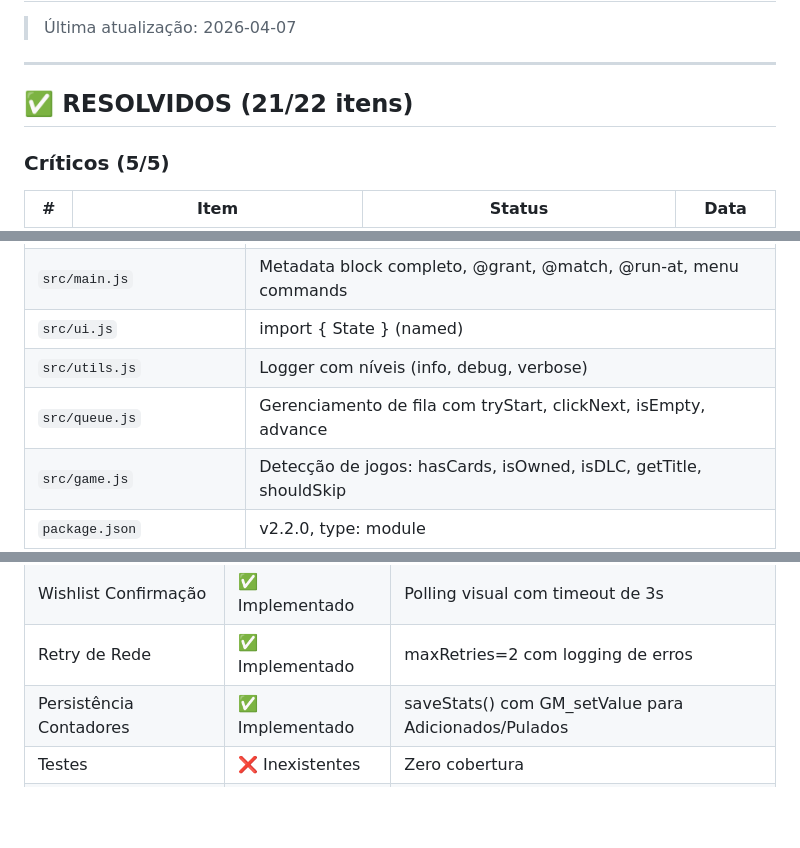
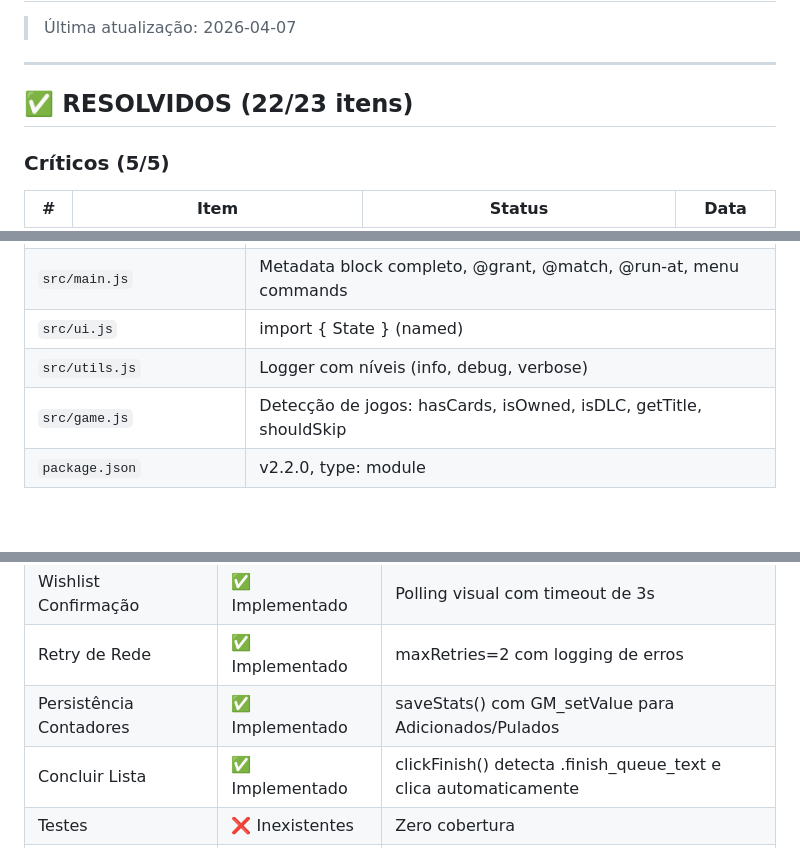
Before and after one commit to bernardopg/steam-infinite-wishlister, a Markdown page: TODO.md, 3 parts joined by grey strips. GitHub-like rendering; blank space fills up the shorter version.

```diff
--- a/TODO.md
+++ b/TODO.md
@@ -4,7 +4,7 @@
 
 ---
 
-## ✅ RESOLVIDOS (21/22 itens)
+## ✅ RESOLVIDOS (22/23 itens)
 
 ### Críticos (5/5)
 
@@ -91,7 +93,6 @@
 | `src/main.js` | Metadata block completo, @grant, @match, @run-at, menu commands |
 | `src/ui.js` | import { State } (named) |
 | `src/utils.js` | Logger com níveis (info, debug, verbose) |
-| `src/queue.js` | Gerenciamento de fila com tryStart, clickNext, isEmpty, advance |
 | `src/game.js` | Detecção de jogos: hasCards, isOwned, isDLC, getTitle, shouldSkip |
 | `package.json` | v2.2.0, type: module |
 | `version.json` | Novo arquivo — version checker |
@@ -123,6 +124,7 @@
 | Wishlist Confirmação | ✅ Implementado | Polling visual com timeout de 3s |
 | Retry de Rede | ✅ Implementado | maxRetries=2 com logging de erros |
 | Persistência Contadores | ✅ Implementado | saveStats() com GM_setValue para Adicionados/Pulados |
+| Concluir Lista | ✅ Implementado | clickFinish() detecta .finish_queue_text e clica automaticamente |
 | Testes | ❌ Inexistentes | Zero cobertura |
 | Documentação | ⚠️ Desatualizada | docs/ ainda reflete estrutura monolítica |
 | Size | 📉 Reduzido | ~500 linhas em módulos separados |
```
Also changed, not shown: other parts of TODO.md (+13 -10 lines).
